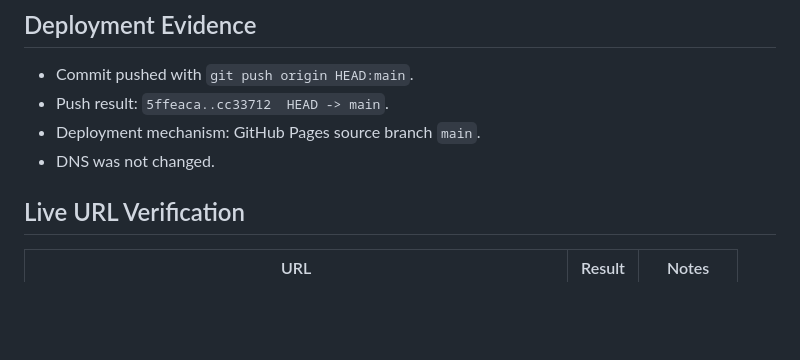
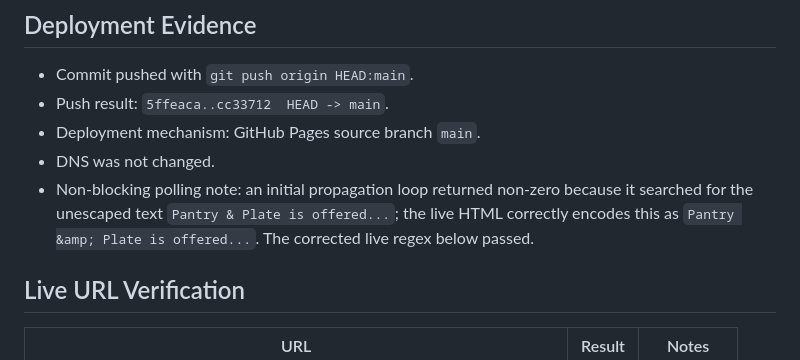
Before and after one commit to Carthum/perfectpantry-site, a Markdown page: WEBSITE_DEPLOYMENT_LIVE_SIGNOFF.md, the part around the change. Drawn GitHub-style; blank space fills up the shorter version.

Commit message:
Clarify website deployment live verification

```diff
--- a/WEBSITE_DEPLOYMENT_LIVE_SIGNOFF.md
+++ b/WEBSITE_DEPLOYMENT_LIVE_SIGNOFF.md
@@ -76,6 +76,7 @@ Independent legal counsel output is not attached in this repo. If the release pr
 - Push result: `5ffeaca..cc33712  HEAD -> main`.
 - Deployment mechanism: GitHub Pages source branch `main`.
 - DNS was not changed.
+- Non-blocking polling note: an initial propagation loop returned non-zero because it searched for the unescaped text `Pantry & Plate is offered...`; the live HTML correctly encodes this as `Pantry &amp; Plate is offered...`. The corrected live regex below passed.
 
 ## Live URL Verification
 
```
